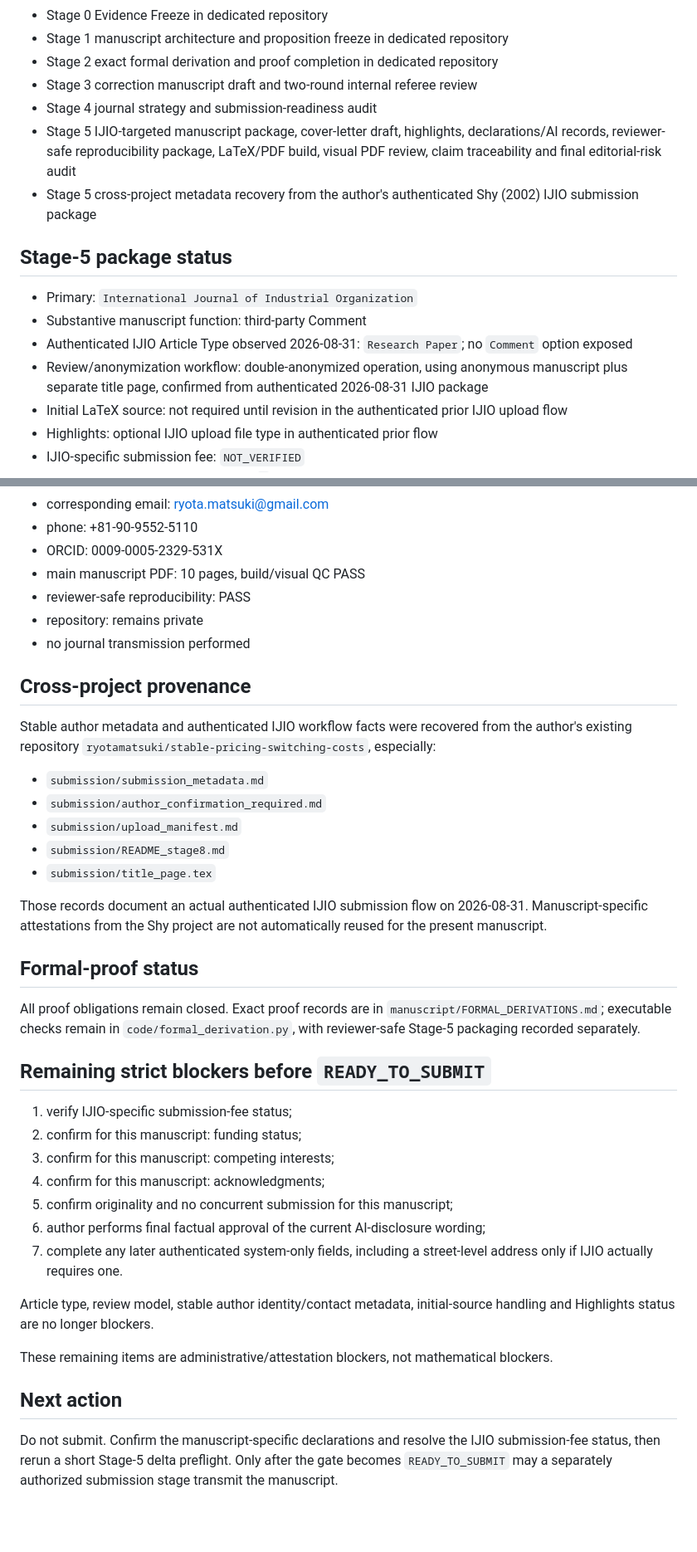
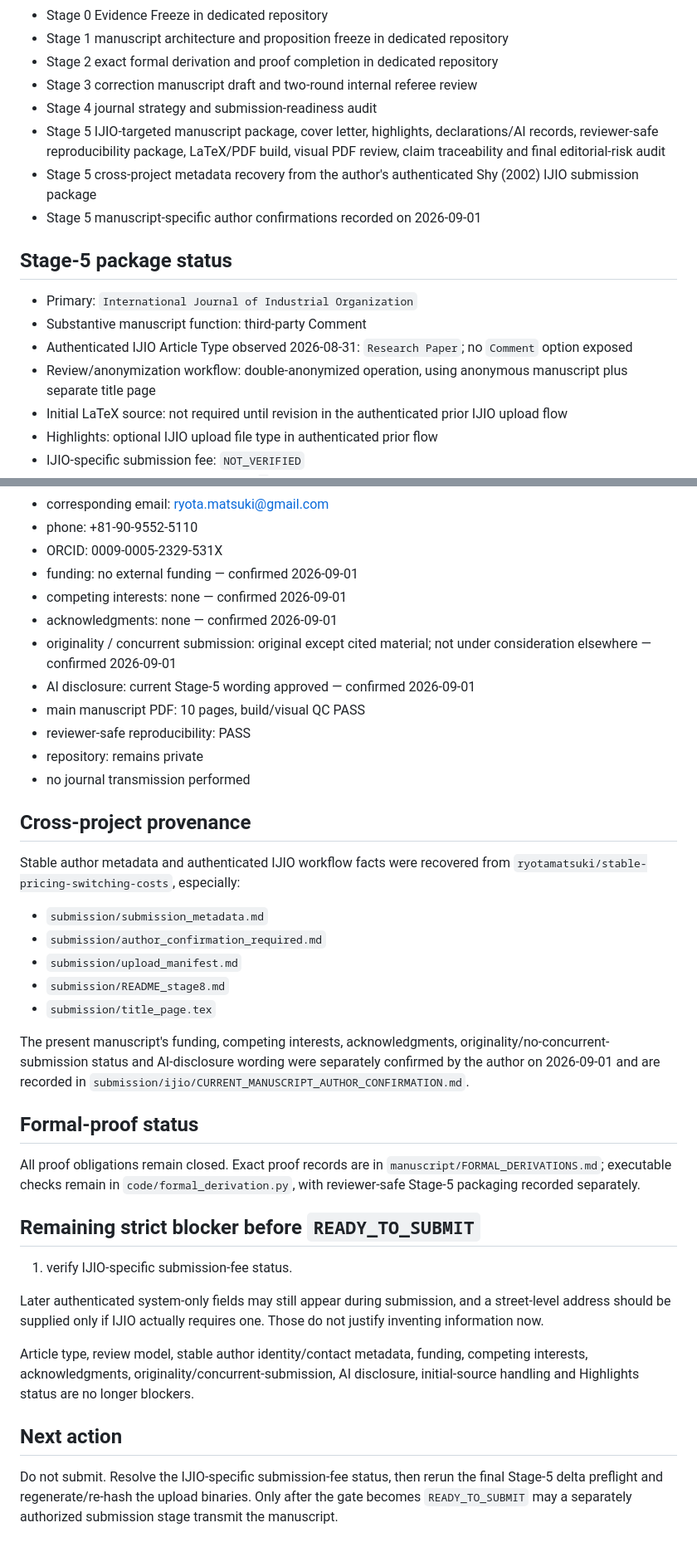
Before and after one commit to ryotamatsuki/ishikawa-shibata-rd-correction, a Markdown page: PROJECT_STATUS.md, 2 parts joined by grey strips. Shown at 83% size. Drawn GitHub-style; blank space fills up the shorter version.

Commit message:
Stage 5: reduce blockers to IJIO fee confirmation

```diff
--- a/PROJECT_STATUS.md
+++ b/PROJECT_STATUS.md
@@ -27,15 +27,16 @@
 - Stage 2 exact formal derivation and proof completion in dedicated repository
 - Stage 3 correction manuscript draft and two-round internal referee review
 - Stage 4 journal strategy and submission-readiness audit
-- Stage 5 IJIO-targeted manuscript package, cover-letter draft, highlights, declarations/AI records, reviewer-safe reproducibility package, LaTeX/PDF build, visual PDF review, claim traceability and final editorial-risk audit
+- Stage 5 IJIO-targeted manuscript package, cover letter, highlights, declarations/AI records, reviewer-safe reproducibility package, LaTeX/PDF build, visual PDF review, claim traceability and final editorial-risk audit
 - Stage 5 cross-project metadata recovery from the author's authenticated Shy (2002) IJIO submission package
+- Stage 5 manuscript-specific author confirmations recorded on 2026-09-01
 
 ## Stage-5 package status
 
 - Primary: `International Journal of Industrial Organization`
 - Substantive manuscript function: third-party Comment
 - Authenticated IJIO Article Type observed 2026-08-31: `Research Paper`; no `Comment` option exposed
-- Review/anonymization workflow: double-anonymized operation, using anonymous manuscript plus separate title page, confirmed from authenticated 2026-08-31 IJIO package
+- Review/anonymization workflow: double-anonymized operation, using anonymous manuscript plus separate title page
 - Initial LaTeX source: not required until revision in the authenticated prior IJIO upload flow
 - Highlights: optional IJIO upload file type in authenticated prior flow
 - IJIO-specific submission fee: `NOT_VERIFIED`
@@ -50,6 +51,11 @@
 - corresponding email: ryota.matsuki@gmail.com
 - phone: +81-90-9552-5110
 - ORCID: 0009-0005-2329-531X
+- funding: no external funding — confirmed 2026-09-01
+- competing interests: none — confirmed 2026-09-01
+- acknowledgments: none — confirmed 2026-09-01
+- originality / concurrent submission: original except cited material; not under consideration elsewhere — confirmed 2026-09-01
+- AI disclosure: current Stage-5 wording approved — confirmed 2026-09-01
 - main manuscript PDF: 10 pages, build/visual QC PASS
 - reviewer-safe reproducibility: PASS
 - repository: remains private
@@ -57,7 +63,7 @@
 
 ## Cross-project provenance
 
-Stable author metadata and authenticated IJIO workflow facts were recovered from the author's existing repository `ryotamatsuki/stable-pricing-switching-costs`, especially:
+Stable author metadata and authenticated IJIO workflow facts were recovered from `ryotamatsuki/stable-pricing-switching-costs`, especially:
 
 - `submission/submission_metadata.md`
 - `submission/author_confirmation_required.md`
@@ -65,26 +71,20 @@ Stable author metadata and authenticated IJIO workflow facts were recovered from
 - `submission/README_stage8.md`
 - `submission/title_page.tex`
 
-Those records document an actual authenticated IJIO submission flow on 2026-08-31. Manuscript-specific attestations from the Shy project are not automatically reused for the present manuscript.
+The present manuscript's funding, competing interests, acknowledgments, originality/no-concurrent-submission status and AI-disclosure wording were separately confirmed by the author on 2026-09-01 and are recorded in `submission/ijio/CURRENT_MANUSCRIPT_AUTHOR_CONFIRMATION.md`.
 
 ## Formal-proof status
 
 All proof obligations remain closed. Exact proof records are in `manuscript/FORMAL_DERIVATIONS.md`; executable checks remain in `code/formal_derivation.py`, with reviewer-safe Stage-5 packaging recorded separately.
 
-## Remaining strict blockers before `READY_TO_SUBMIT`
+## Remaining strict blocker before `READY_TO_SUBMIT`
 
-1. verify IJIO-specific submission-fee status;
-2. confirm for this manuscript: funding status;
-3. confirm for this manuscript: competing interests;
-4. confirm for this manuscript: acknowledgments;
-5. confirm originality and no concurrent submission for this manuscript;
-6. author performs final factual approval of the current AI-disclosure wording;
-7. complete any later authenticated system-only fields, including a street-level address only if IJIO actually requires one.
+1. verify IJIO-specific submission-fee status.
 
-Article type, review model, stable author identity/contact metadata, initial-source handling and Highlights status are no longer blockers.
+Later authenticated system-only fields may still appear during submission, and a street-level address should be supplied only if IJIO actually requires one. Those do not justify inventing information now.
 
-These remaining items are administrative/attestation blockers, not mathematical blockers.
+Article type, review model, stable author identity/contact metadata, funding, competing interests, acknowledgments, originality/concurrent-submission, AI disclosure, initial-source handling and Highlights status are no longer blockers.
 
 ## Next action
 
-Do not submit. Confirm the manuscript-specific declarations and resolve the IJIO submission-fee status, then rerun a short Stage-5 delta preflight. Only after the gate becomes `READY_TO_SUBMIT` may a separately authorized submission stage transmit the manuscript.
+Do not submit. Resolve the IJIO-specific submission-fee status, then rerun the final Stage-5 delta preflight and regenerate/re-hash the upload binaries. Only after the gate becomes `READY_TO_SUBMIT` may a separately authorized submission stage transmit the manuscript.
```
